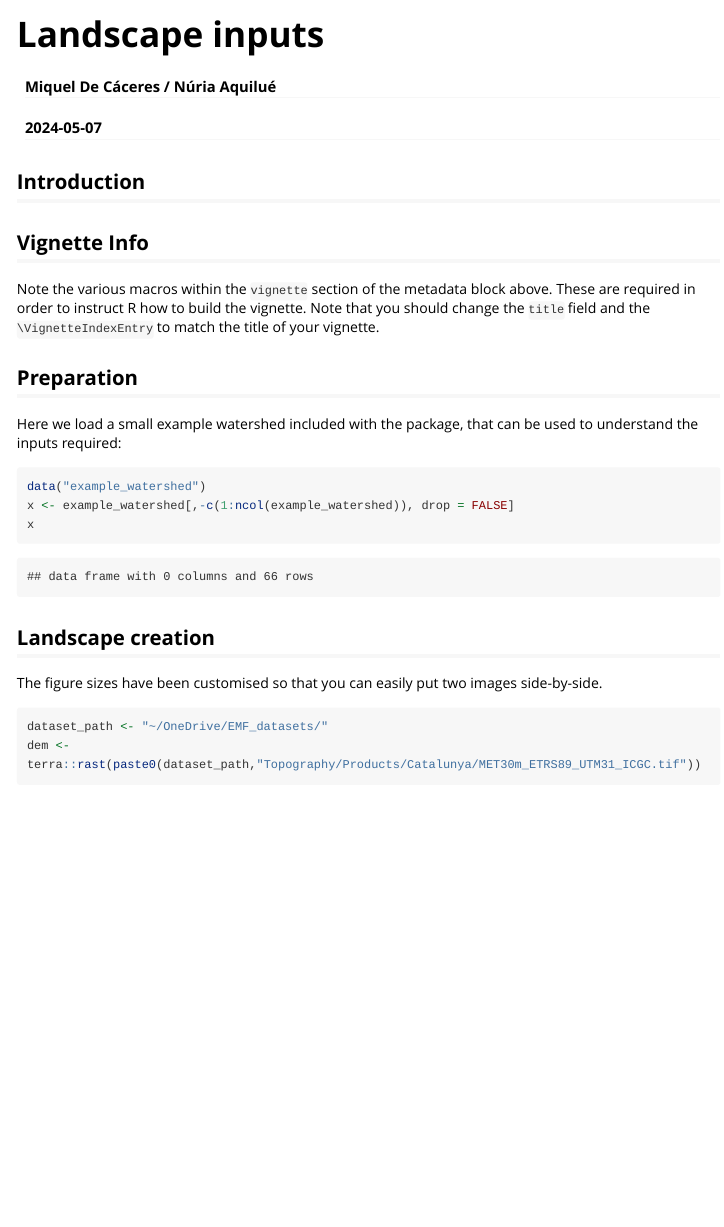
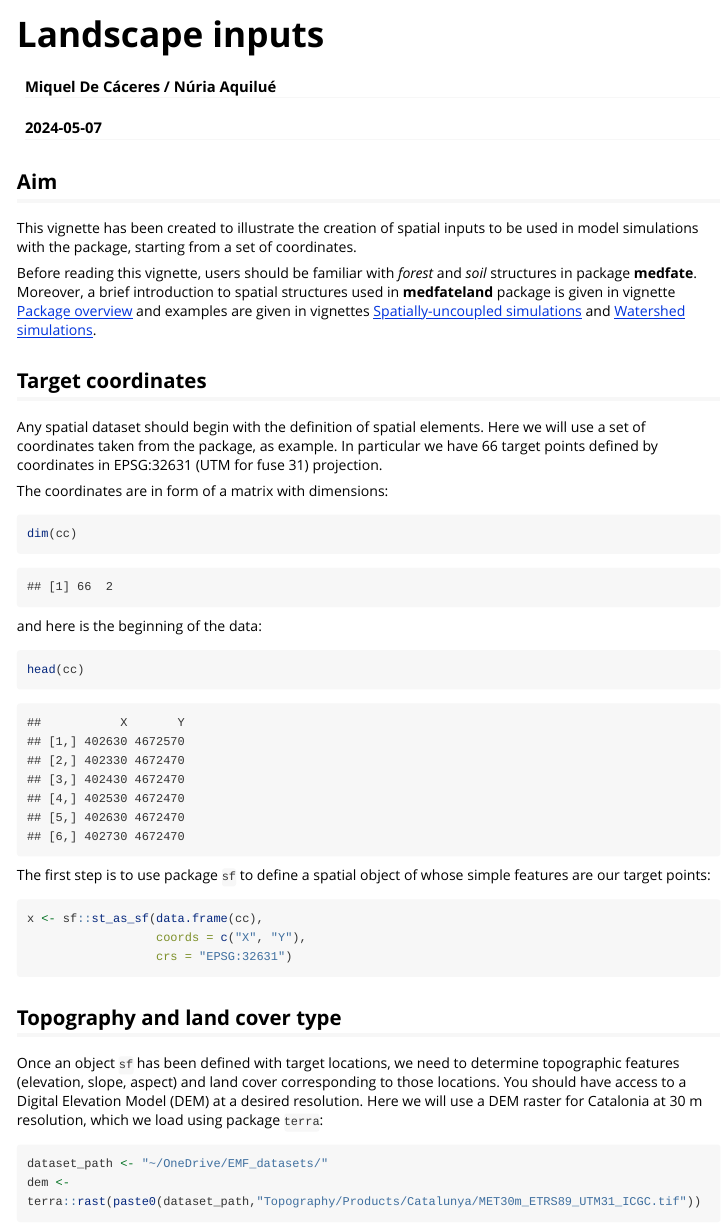
Before and after one commit to emf-creaf/medfateland, an R Markdown document (vignettes/LandscapeInputs.Rmd): the page in a window 1100 px wide, from its top. Rendered offline with R 4.5, knitr and Pandoc, with nearby package versions; some code elsewhere in the file could not run offline; long lines of code are wrapped.

Commit message:
cleaning2

````diff
--- a/_pkgdown.yml
+++ b/_pkgdown.yml
@@ -4,9 +4,10 @@ home:
     href: https://emf-creaf.github.io/medfatebook/index.html
 
 articles:
-- title: Overview
+- title: Introduction
   contents:
     - starts_with("Package")
+    - starts_with("LandscapeInputs")
 - title: Running simulation models
   contents:
     - starts_with("SpatiallyUncoupled")
--- a/vignettes/LandscapeInputs.Rmd
+++ b/vignettes/LandscapeInputs.Rmd
@@ -18,28 +18,47 @@ library(medfate)
 library(medfateland)
 ```
 
-## Introduction
+## Aim
 
-## Vignette Info
+This vignette has been created to illustrate the creation of spatial inputs to be used in model simulations with the package, starting from a set of coordinates.
 
-Note the various macros within the `vignette` section of the metadata block above. These are required in order to instruct R how to build the vignette. Note that you should change the `title` field and the `\VignetteIndexEntry` to match the title of your vignette.
+Before reading this vignette, users should be familiar with *forest* and *soil* structures in package **medfate**. Moreover, a brief introduction to spatial structures used in **medfateland** package is given in  vignette [Package overview](https://emf-creaf.github.io/medfateland/articles/PackageOverview.html) and examples are given in vignettes [Spatially-uncoupled simulations](https://emf-creaf.github.io/medfateland/articles/SpatiallyUncoupledSimulations.html) and [Watershed simulations](https://emf-creaf.github.io/medfateland/articles/WatershedSimulations.html).
 
-## Preparation
+## Target coordinates
 
-Here we load a small example watershed included with the package, that can be used to understand the inputs required:
+Any spatial dataset should begin with the definition of spatial elements. Here we will use a set of coordinates taken from the package, as example. In particular we have 66 target points defined by coordinates in EPSG:32631 (UTM for fuse 31) projection.
 
-```{r, warning=FALSE}
+```{r, include=FALSE}
 data("example_watershed")
-x <- example_watershed[,-c(1:ncol(example_watershed)), drop = FALSE]
-x
+cc <- sf::st_coordinates(example_watershed)
 ```
 
-## Landscape creation
+The coordinates are in form of a matrix with dimensions:
+```{r}
+dim(cc)
+```
 
-The figure sizes have been customised so that you can easily put two images side-by-side.
+and here is the beginning of the data:
+```{r}
+head(cc)
+```
+
+The first step is to use package `sf` to define a spatial object of whose simple features are our target points:
+
+```{r}
+x <- sf::st_as_sf(data.frame(cc),
+                  coords = c("X", "Y"),
+                  crs = "EPSG:32631")
+```
+
+
+## Topography and land cover type
+
+Once an object `sf` has been defined with target locations, we need to determine topographic features (elevation, slope, aspect) and land cover corresponding to those locations. You should have access to a Digital Elevation Model (DEM) at a desired resolution. Here we will use a DEM raster for Catalonia at 30 m resolution, which we load using package `terra`:
 
 ```{r}
 dataset_path <- "~/OneDrive/EMF_datasets/"
 dem <- terra::rast(paste0(dataset_path,"Topography/Products/Catalunya/MET30m_ETRS89_UTM31_ICGC.tif"))
+dem
 ```
 
````
Also changed, not shown: R/impute_forests.R (+9 -0 lines), README.Rmd (+1 -1 lines), README.md, vignettes/LandscapeInputs.Rmd (49 more changed lines), 1 other file.
